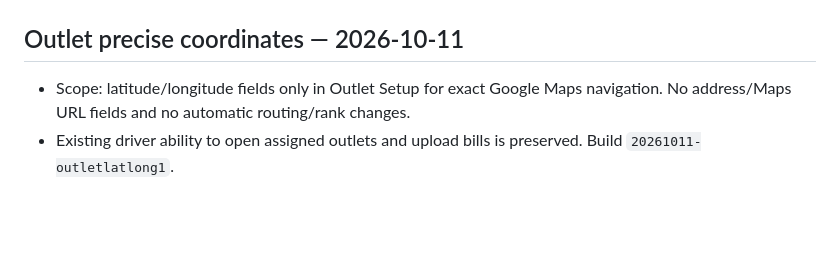
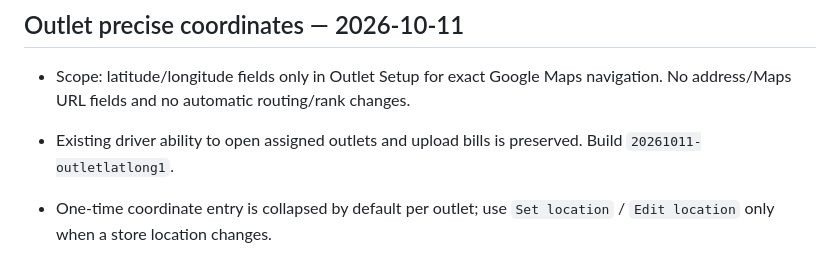
Before and after one commit to shahabhishekofficial-create/packing-assistant, a Markdown page: PROJECT_MASTER.md, the part around the change. Rendered like a GitHub page; blank space fills up the shorter version.

Commit message:
Document collapsed outlet location controls

```diff
--- a/PROJECT_MASTER.md
+++ b/PROJECT_MASTER.md
@@ -2241,3 +2241,5 @@ No service-role or secret key is exposed to the browser.
 
 - Scope: latitude/longitude fields only in Outlet Setup for exact Google Maps navigation. No address/Maps URL fields and no automatic routing/rank changes.
 - Existing driver ability to open assigned outlets and upload bills is preserved. Build `20261011-outletlatlong1`.
+
+- One-time coordinate entry is collapsed by default per outlet; use `Set location` / `Edit location` only when a store location changes.
```
